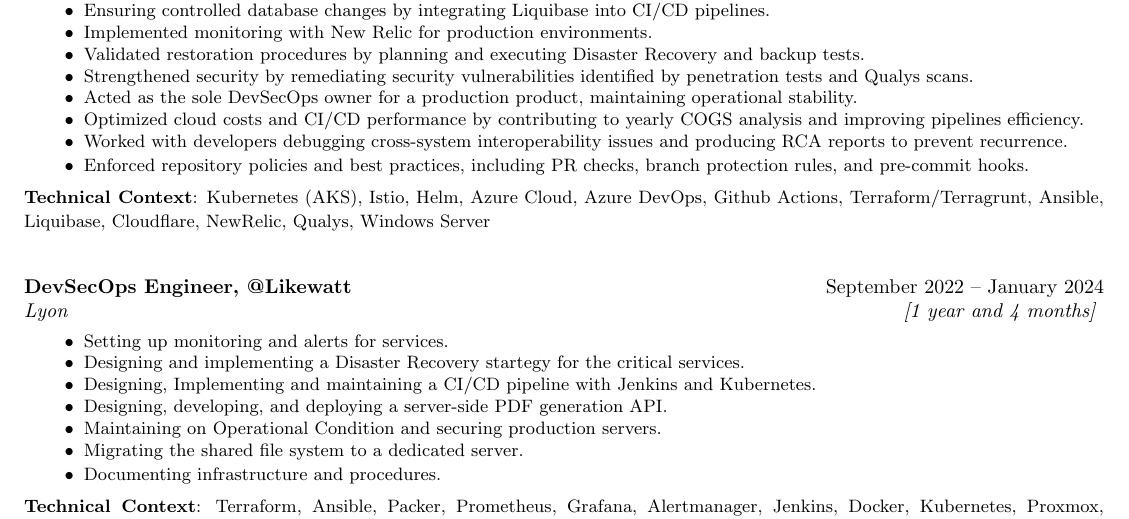
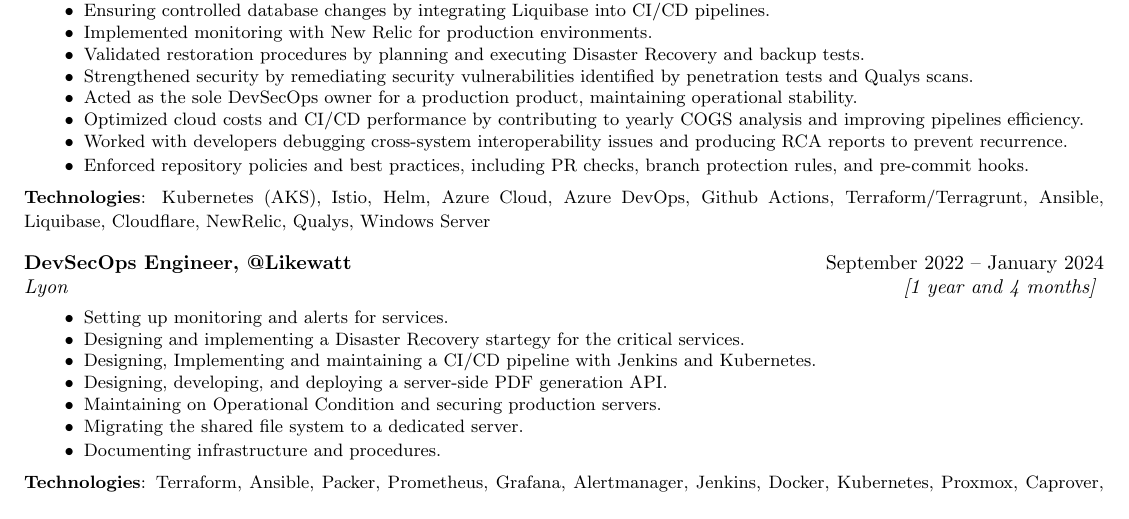
Before and after one commit to jibaromar/MyResume, a LaTeX document (main.tex): part of the page, cut so that both start at the same text. Compiled offline with pdfLaTeX.

Commit message:
Use Technologies on resumeTechs

```diff
--- a/main.tex
+++ b/main.tex
@@ -31,7 +31,7 @@
 }
 
 \newcommand{\resumeTechs}[1]{
-   {\small\textbf{Technical Context}: #1} \\
+   {\small\textbf{Technologies}: #1}
 }
 
 % ---------- Document ----------
```
